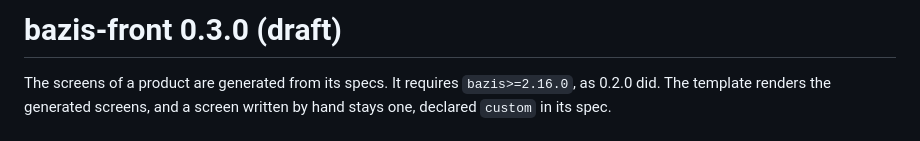
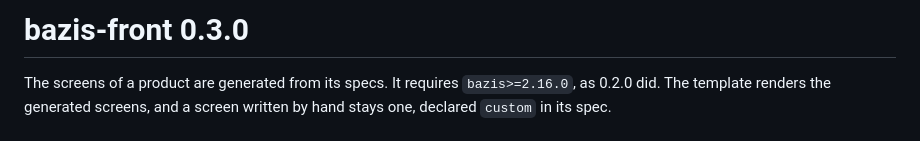
Before and after one commit to ecofuture-tech/bazis-front, a Markdown page: docs/releases/0.3.0.md, the part around the change. Rendered like a GitHub page.

Commit message:
docs(front): the release notes of 0.3.0 are not a draft

```diff
--- a/docs/releases/0.3.0.md
+++ b/docs/releases/0.3.0.md
@@ -1,4 +1,4 @@
-# bazis-front 0.3.0 (draft)
+# bazis-front 0.3.0
 
 The screens of a product are generated from its specs. It requires `bazis>=2.16.0`, as
 0.2.0 did. The template renders the generated screens, and a screen written by hand stays
```
